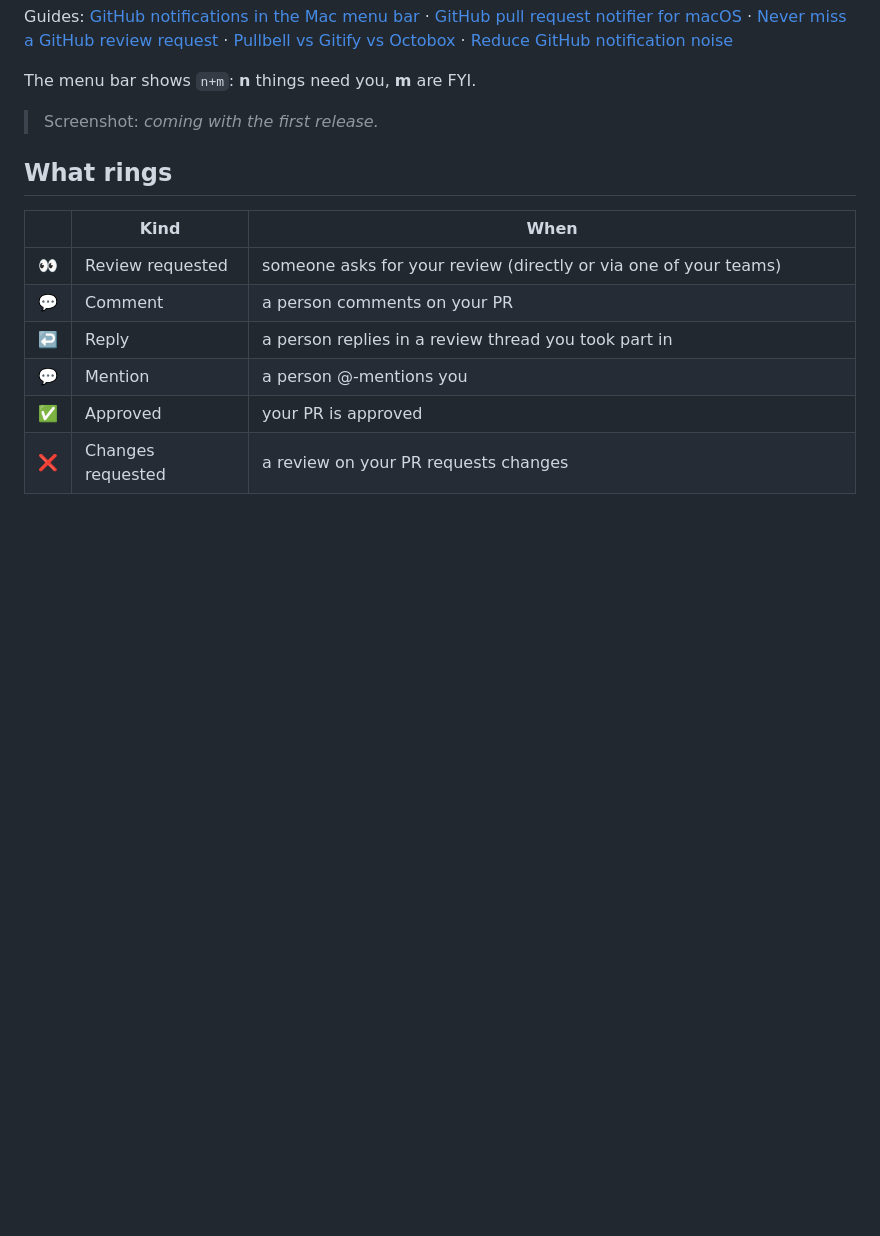
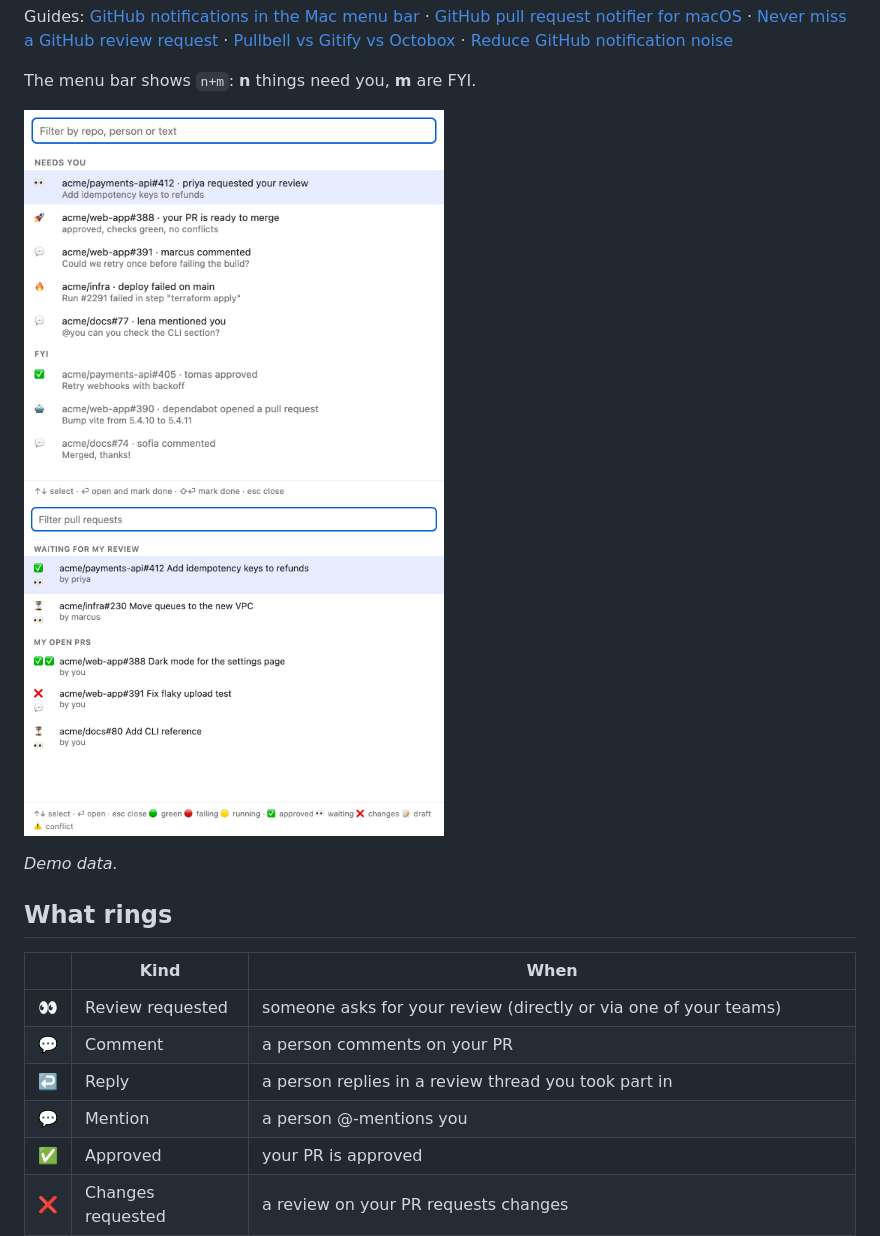
Before and after one commit to aaronsuns/pullbell, a Markdown page: README.md, the part around the change. Rendered like a GitHub page; pictures changed too: docs/shot-my-prs-light.png (added), docs/shot-queue-light.png (added); blank space fills up the shorter version.

Commit message:
docs: add screenshots (demo data) to the README

```diff
--- a/README.md
+++ b/README.md
@@ -13,7 +13,9 @@ Guides: [GitHub notifications in the Mac menu bar](https://pullbell.zexa.se/gith
 
 The menu bar shows `n+m`: **n** things need you, **m** are FYI.
 
-> Screenshot: _coming with the first release._
+<p><img src="docs/shot-queue-light.png" width="420" alt="Pullbell queue: needs-you items first, then FYI"> <img src="docs/shot-my-prs-light.png" width="420" alt="Pullbell My PRs"></p>
+
+*Demo data.*
 
 ## What rings
 
```
Also changed, not shown: docs/shot-my-prs-dark.png (added), docs/shot-queue-dark.png (added).
